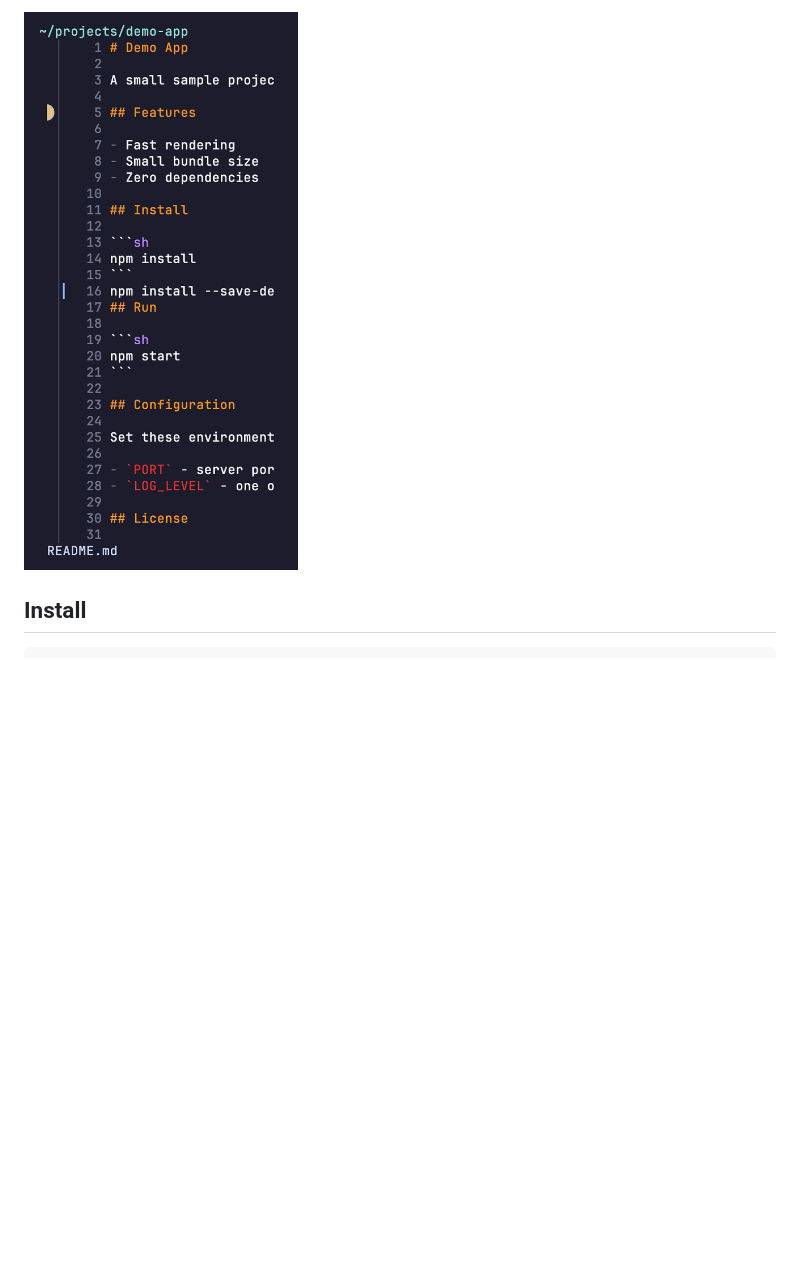
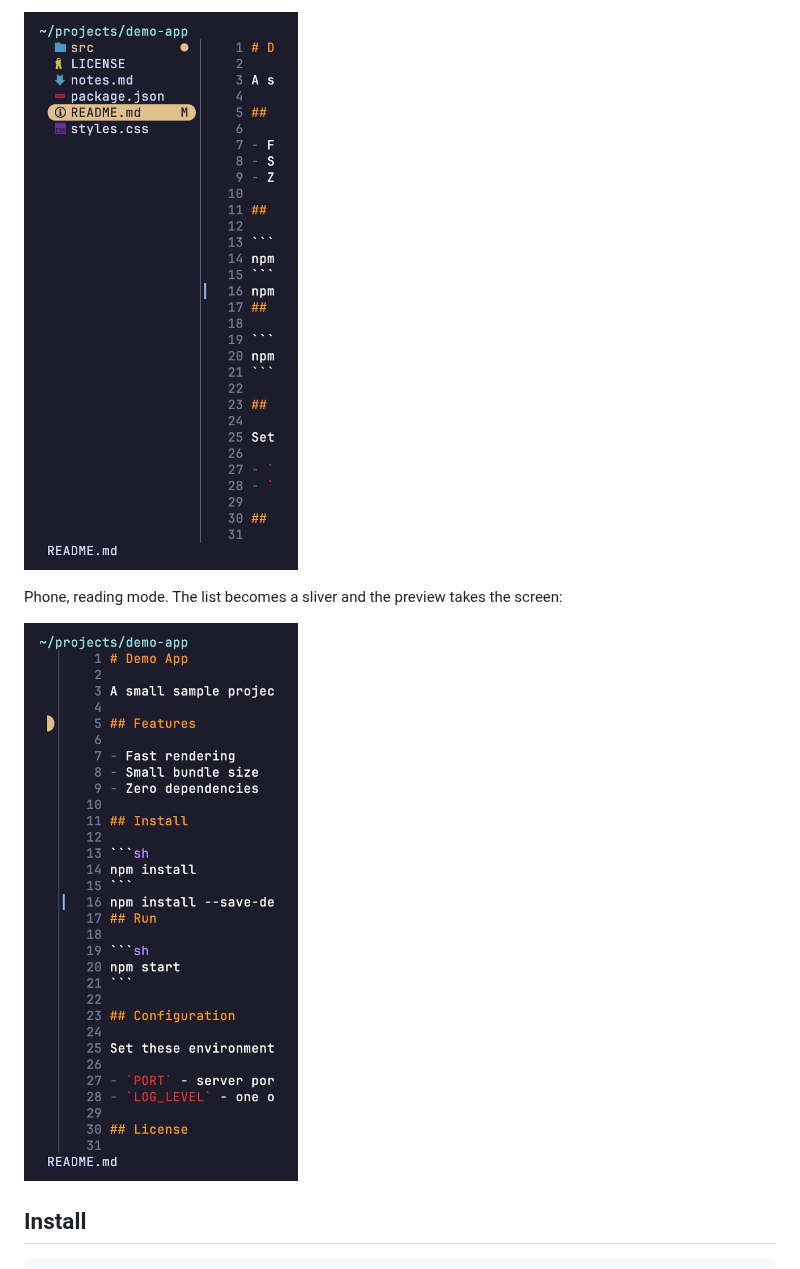
Before and after one commit to ShikherVerma/yazi-plugins, a Markdown page: mobile-auto-layout.yazi/README.md, the part around one of its changes. Rendered like a GitHub page; pictures changed too: screenshots/phone-browse.png (added); blank space fills up the shorter version.

Commit message:
mobile-auto-layout: four-shot gallery covering both modes at both widths

```diff
--- a/mobile-auto-layout.yazi/README.md
+++ b/mobile-auto-layout.yazi/README.md
@@ -28,5 +28,9 @@ Phone width never shows more than two columns:
 
-![Phone width two-panel layout: file list and preview only](../screenshots/phone-portrait.png)
+![Browse mode at phone width](../screenshots/phone-browse.png)
+
+Phone, reading mode. The list becomes a sliver and the preview takes the screen:
+
+![Reading mode at phone width](../screenshots/phone-portrait.png)
 
 ## Install
 
```
Also changed, not shown: other parts of mobile-auto-layout.yazi/README.md (+5 -5 lines).
